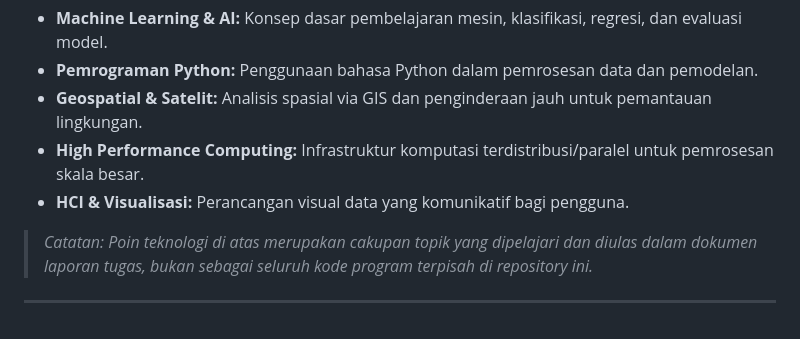
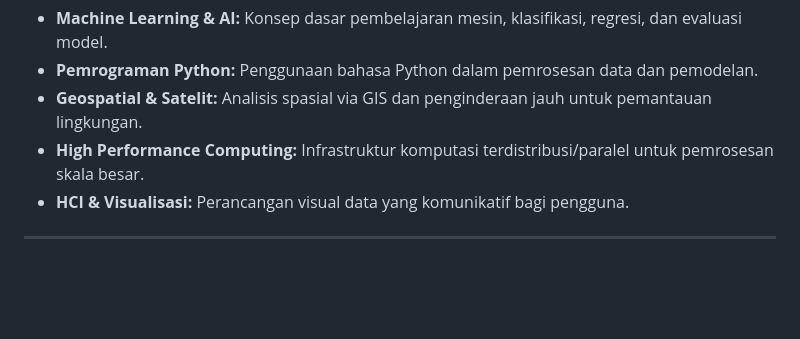
Before and after one commit to haiji27/Tri-Haiji-Januarli_Studi-Kasus-MAchine-Learning, a Markdown page: README.md, the part around the change. Drawn GitHub-style; blank space fills up the shorter version.

Commit message:
Update README.md
Removed note about technology points in the README.

```diff
--- a/README.md
+++ b/README.md
@@ -71,6 +71,4 @@ Dalam laporan tugas ini, dilakukan penelaahan terhadap enam algoritma *Supervise
 * **High Performance Computing:** Infrastruktur komputasi terdistribusi/paralel untuk pemrosesan skala besar.
 * **HCI & Visualisasi:** Perancangan visual data yang komunikatif bagi pengguna.
 
-> *Catatan: Poin teknologi di atas merupakan cakupan topik yang dipelajari dan diulas dalam dokumen laporan tugas, bukan sebagai seluruh kode program terpisah di repository ini.*
-
 ---
```
